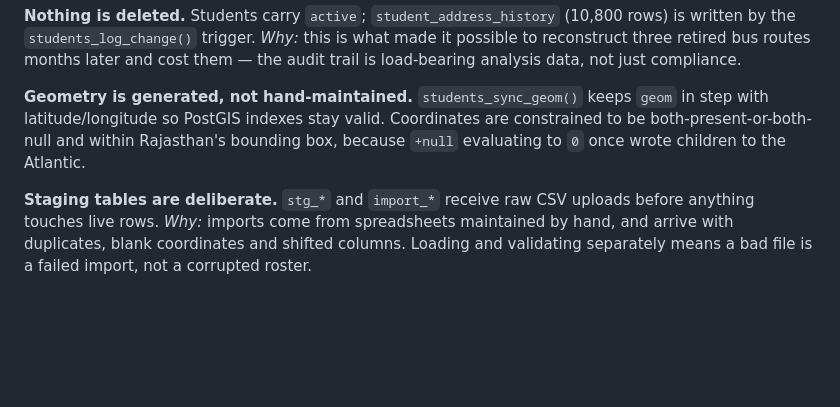
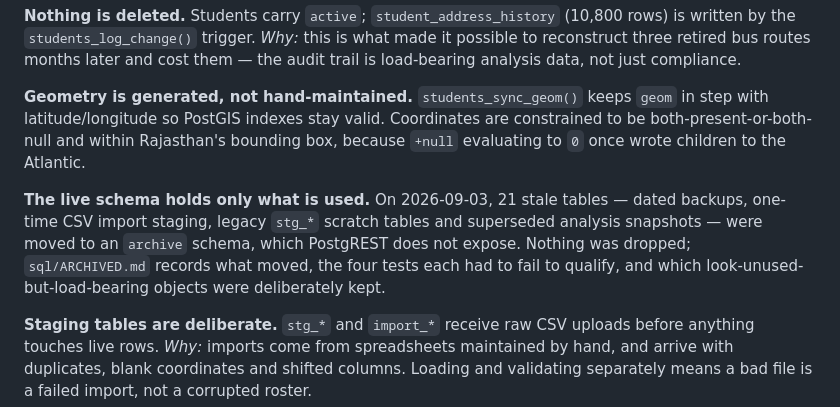
Before and after one commit to mehulkulhari/TransportDesk, a Markdown page: docs/ARCHITECTURE.md, the part around the change. GitHub-like rendering; blank space fills up the shorter version.

```diff
--- a/docs/ARCHITECTURE.md
+++ b/docs/ARCHITECTURE.md
@@ -134,6 +134,12 @@ with latitude/longitude so PostGIS indexes stay valid. Coordinates are constrain
 both-present-or-both-null and within Rajasthan's bounding box, because `+null` evaluating to
 `0` once wrote children to the Atlantic.
 
+**The live schema holds only what is used.** On 2026-09-03, 21 stale tables — dated
+backups, one-time CSV import staging, legacy `stg_*` scratch tables and superseded analysis
+snapshots — were moved to an `archive` schema, which PostgREST does not expose. Nothing was
+dropped; `sql/ARCHIVED.md` records what moved, the four tests each had to fail to qualify,
+and which look-unused-but-load-bearing objects were deliberately kept.
+
 **Staging tables are deliberate.** `stg_*` and `import_*` receive raw CSV uploads before
 anything touches live rows. *Why:* imports come from spreadsheets maintained by hand, and
 arrive with duplicates, blank coordinates and shifted columns. Loading and validating
```
Also changed, not shown: docs/HANDOFF.md (+5 -1 lines), sql/ARCHIVED.md (added, +102 -0 lines).
